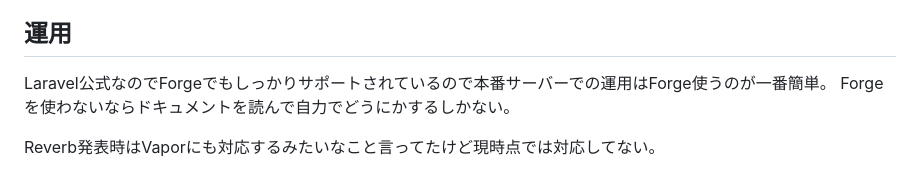
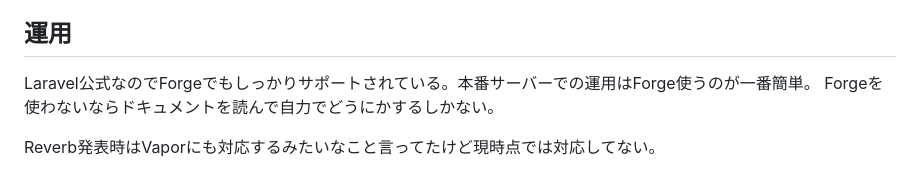
Before and after one commit to puklipo/laravel-reverb-sample, a Markdown page: README.md, the part around the change. Drawn GitHub-style.

```diff
--- a/README.md
+++ b/README.md
@@ -249,7 +249,7 @@ MessageCreated::dispatch()
 Laravelのイベント機能が一番最初。イベントをWebSocketで送信するのがブロードキャスト機能。Reverb登場前はPusherやサードパーティのWebSocketサーバーを使うしかなかった。ReverbはLaravel公式のWebSocketサーバー。
 
 ## 運用
-Laravel公式なのでForgeでもしっかりサポートされているので本番サーバーでの運用はForge使うのが一番簡単。
+Laravel公式なのでForgeでもしっかりサポートされている。本番サーバーでの運用はForge使うのが一番簡単。
 Forgeを使わないならドキュメントを読んで自力でどうにかするしかない。
 
 Reverb発表時はVaporにも対応するみたいなこと言ってたけど現時点では対応してない。
```
